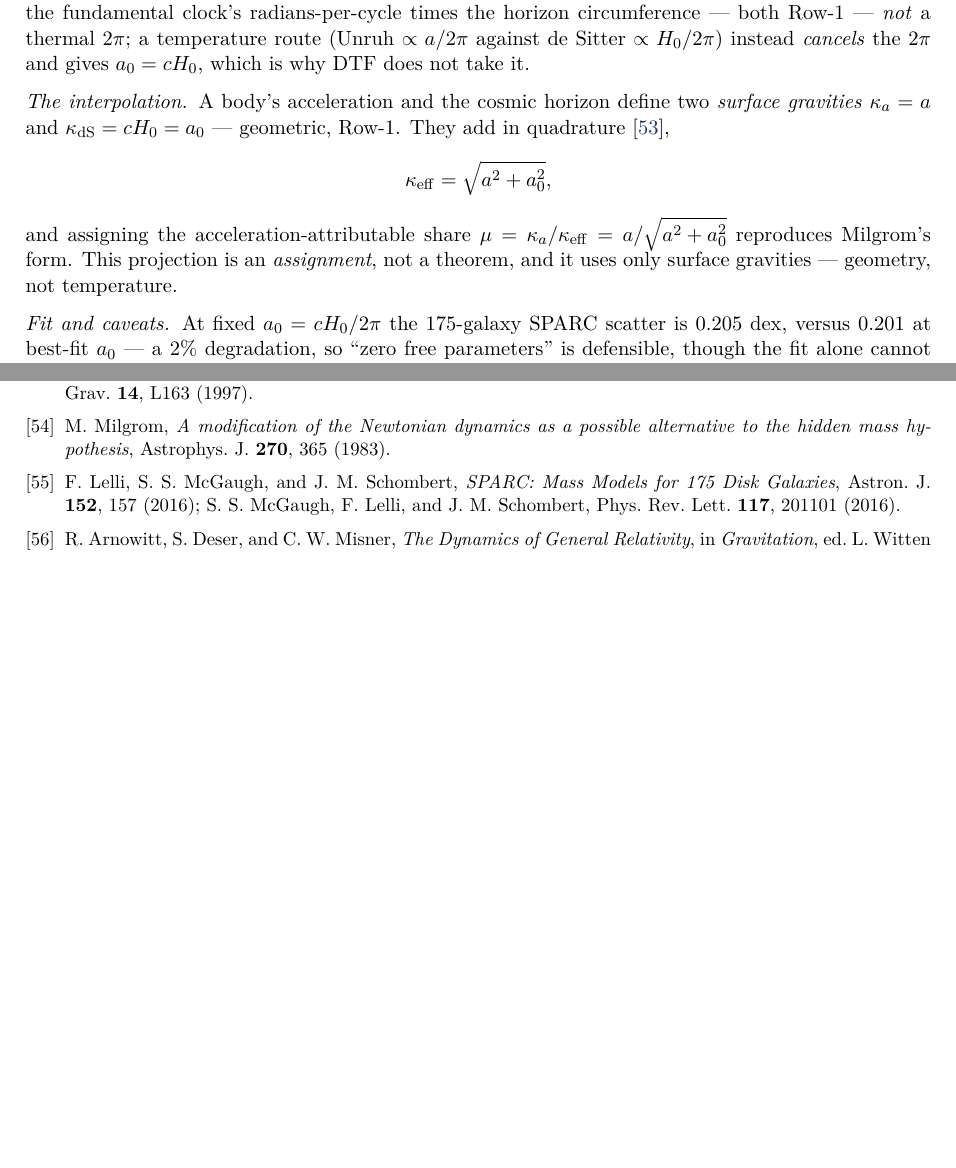
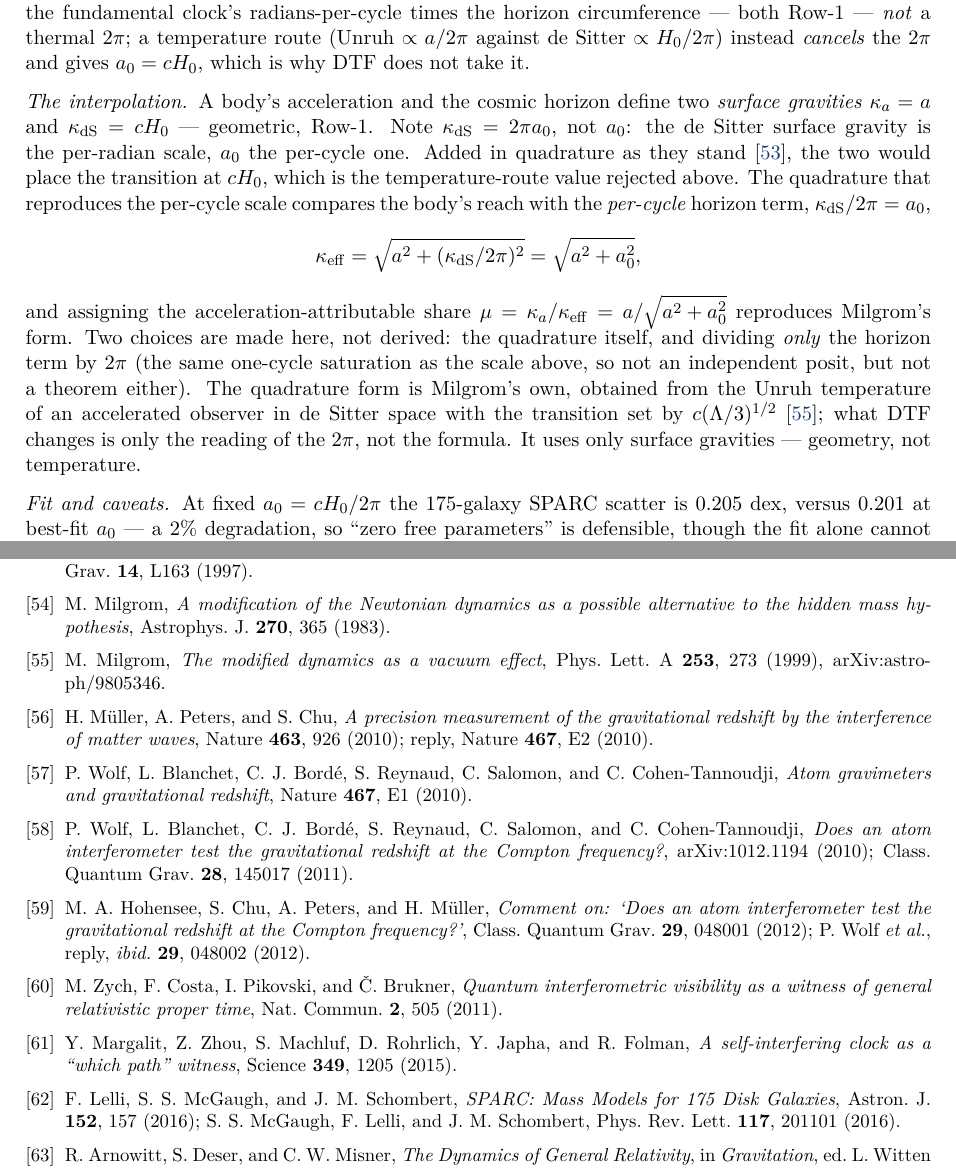
Before and after one commit to billd-dtf/Distorted-Time-Framework, a LaTeX paper (Papers/DTF_OnePrimitive_v1.tex): two parts of pages 18 and 24 of 24 before the commit and two parts of pages 18 and 24 of 25 after it, joined at a grey line, cut so that both start at the same text, the shorter picture padded with empty space. Compiled offline with pdfLaTeX.

Commit message:
Fix Appendix B 2pi slip; cite MOND and redshift-phase prior art
Appendix B set kappa_dS = cH0 = a0 while a0 = cH0/2pi. State
kappa_dS = 2pi a0 and make the per-cycle division of the horizon
term an explicit assignment. Cite Milgrom (1999) for the quadrature
form, and Mueller-Peters-Chu, Wolf et al., Hohensee et al., Zych et
al. and Margalit et al. for the redshift/Compton-phase identity.

Co-Authored-By: Claude Opus 5.5 <noreply@anthropic.com>
Claude-Session: https://claude.ai/code/session_01Mn89DMYbydGJmZJzjJ2ugH

```diff
--- a/Papers/DTF_OnePrimitive_v1.tex
+++ b/Papers/DTF_OnePrimitive_v1.tex
@@ -784,13 +792,21 @@ thermal $2\pi$; a temperature route (Unruh $\propto a/2\pi$ against de~Sitter $\
 \emph{cancels} the $2\pi$ and gives $a_0=cH_0$, which is why DTF does not take it.
 
 \emph{The interpolation.} A body's acceleration and the cosmic horizon define two \emph{surface gravities}
-$\kappa_a=a$ and $\kappa_{\rm dS}=cH_0=a_0$ --- geometric, Row-1. They add in quadrature~\cite{DeserLevin1997},
+$\kappa_a=a$ and $\kappa_{\rm dS}=cH_0$ --- geometric, Row-1. Note $\kappa_{\rm dS}=2\pi a_0$, not $a_0$: the
+de~Sitter surface gravity is the per-radian scale, $a_0$ the per-cycle one. Added in quadrature as they
+stand~\cite{DeserLevin1997}, the two would place the transition at $cH_0$, which is the temperature-route value
+rejected above. The quadrature that reproduces the per-cycle scale compares the body's reach with the
+\emph{per-cycle} horizon term, $\kappa_{\rm dS}/2\pi=a_0$,
 \[
-\kappa_{\rm eff}=\sqrt{a^2+a_0^2},
+\kappa_{\rm eff}=\sqrt{a^2+(\kappa_{\rm dS}/2\pi)^2}=\sqrt{a^2+a_0^2},
 \]
 and assigning the acceleration-attributable share $\mu=\kappa_a/\kappa_{\rm eff}=a/\sqrt{a^2+a_0^2}$ reproduces
-Milgrom's form. This projection is an \emph{assignment}, not a theorem, and it uses only surface gravities ---
-geometry, not temperature.
+Milgrom's form. Two choices are made here, not derived: the quadrature itself, and dividing \emph{only} the
+horizon term by $2\pi$ (the same one-cycle saturation as the scale above, so not an independent posit, but not
+a theorem either). The quadrature form is Milgrom's own, obtained from the Unruh temperature of an accelerated
+observer in de~Sitter space with the transition set by $c(\Lambda/3)^{1/2}$~\cite{Milgrom1999}; what DTF changes
+is only the reading of the $2\pi$, not the formula. It uses only surface gravities --- geometry, not
+temperature.
 
 \emph{Fit and caveats.} At fixed $a_0=cH_0/2\pi$ the $175$-galaxy SPARC scatter is $0.205$ dex, versus $0.201$
 at best-fit $a_0$ --- a $2\%$ degradation, so ``zero free parameters'' is defensible, though the fit alone
@@ -1054,6 +1070,13 @@ content.
 \bibitem{OppenheimerSnyder1939} J.~R. Oppenheimer and H.~Snyder, \emph{On Continued Gravitational Contraction}, Phys. Rev. \textbf{56}, 455 (1939).
 \bibitem{DeserLevin1997} S.~Deser and O.~Levin, \emph{Accelerated detectors and temperature in (anti-)de Sitter spaces}, Class. Quantum Grav. \textbf{14}, L163 (1997).
 \bibitem{Milgrom1983} M.~Milgrom, \emph{A modification of the Newtonian dynamics as a possible alternative to the hidden mass hypothesis}, Astrophys. J. \textbf{270}, 365 (1983).
+\bibitem{Milgrom1999} M.~Milgrom, \emph{The modified dynamics as a vacuum effect}, Phys. Lett. A \textbf{253}, 273 (1999), arXiv:astro-ph/9805346.
+\bibitem{MuellerPetersChu2010} H.~M\"uller, A.~Peters, and S.~Chu, \emph{A precision measurement of the gravitational redshift by the interference of matter waves}, Nature \textbf{463}, 926 (2010); reply, Nature \textbf{467}, E2 (2010).
+\bibitem{Wolf2010} P.~Wolf, L.~Blanchet, C.~J. Bord\'e, S.~Reynaud, C.~Salomon, and C.~Cohen-Tannoudji, \emph{Atom gravimeters and gravitational redshift}, Nature \textbf{467}, E1 (2010).
+\bibitem{Wolf2011} P.~Wolf, L.~Blanchet, C.~J. Bord\'e, S.~Reynaud, C.~Salomon, and C.~Cohen-Tannoudji, \emph{Does an atom interferometer test the gravitational redshift at the Compton frequency?}, arXiv:1012.1194 (2010); Class. Quantum Grav. \textbf{28}, 145017 (2011).
+\bibitem{Hohensee2012} M.~A. Hohensee, S.~Chu, A.~Peters, and H.~M\"uller, \emph{Comment on: `Does an atom interferometer test the gravitational redshift at the Compton frequency?'}, Class. Quantum Grav. \textbf{29}, 048001 (2012); P.~Wolf \emph{et al.}, reply, \emph{ibid.} \textbf{29}, 048002 (2012).
+\bibitem{Zych2011} M.~Zych, F.~Costa, I.~Pikovski, and \v{C}.~Brukner, \emph{Quantum interferometric visibility as a witness of general relativistic proper time}, Nat. Commun. \textbf{2}, 505 (2011).
+\bibitem{Margalit2015} Y.~Margalit, Z.~Zhou, S.~Machluf, D.~Rohrlich, Y.~Japha, and R.~Folman, \emph{A self-interfering clock as a ``which path'' witness}, Science \textbf{349}, 1205 (2015).
 \bibitem{Lelli2016} F.~Lelli, S.~S. McGaugh, and J.~M. Schombert, \emph{SPARC: Mass Models for 175 Disk Galaxies}, Astron. J. \textbf{152}, 157 (2016); S.~S. McGaugh, F.~Lelli, and J.~M. Schombert, Phys. Rev. Lett. \textbf{117}, 201101 (2016).
 \bibitem{ADM1962} R.~Arnowitt, S.~Deser, and C.~W. Misner, \emph{The Dynamics of General Relativity}, in \emph{Gravitation}, ed. L.~Witten (Wiley, 1962); repr. Gen. Relativ. Gravit. \textbf{40}, 1997 (2008).
 \bibitem{Koposov2019} S.~E. Koposov et al., \emph{Piercing the Milky Way: the Orphan stream}, Mon. Not. R. Astron. Soc. \textbf{485}, 4726 (2019).
```
Also changed, not shown: Papers/DTF_OnePrimitive_v1.tex (14 more changed lines).
